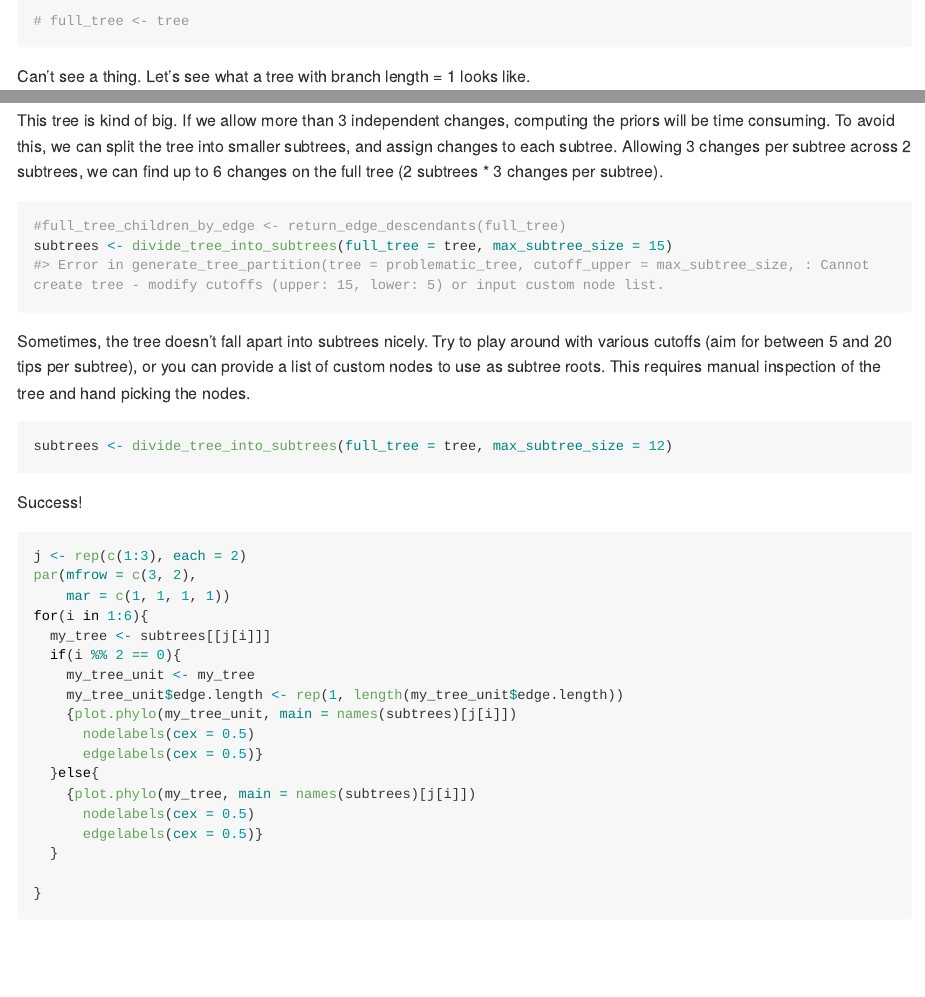
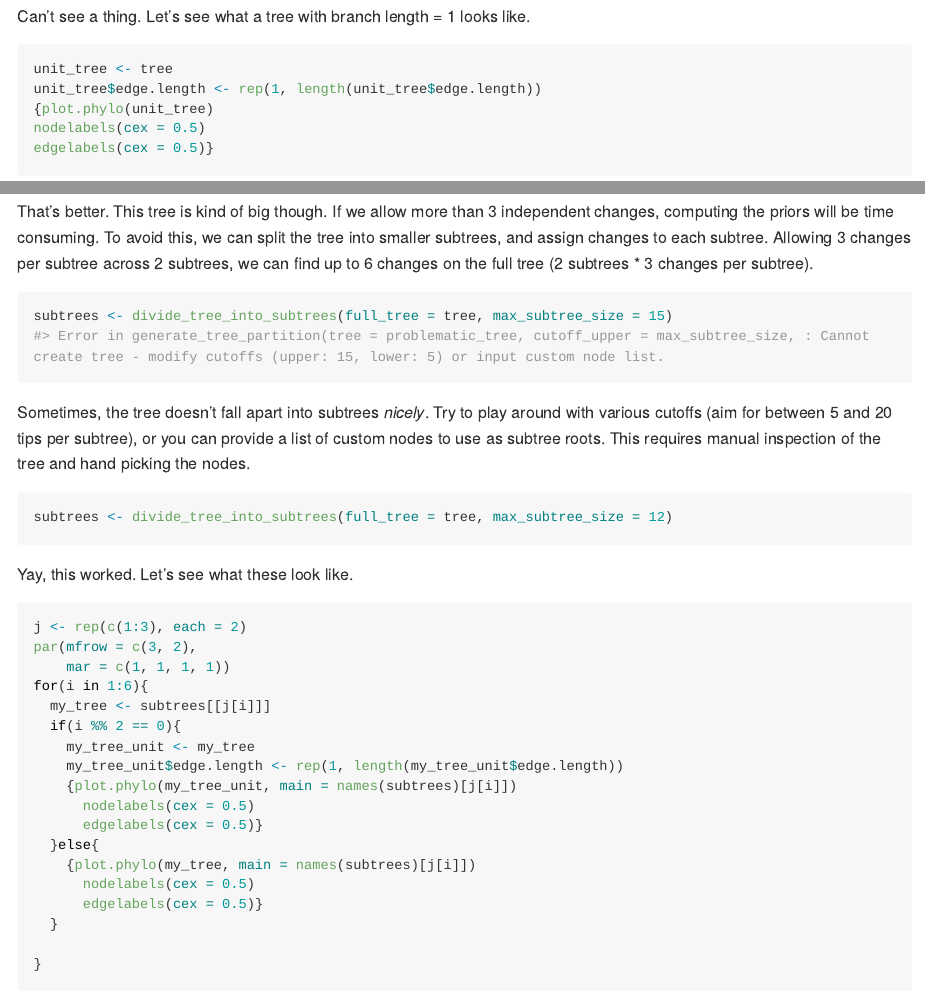
Before and after one commit to ldkregar/memento, an R Markdown document (README.Rmd): the page in a window 1100 px wide, from 2650 px down before the commit and from 2640 px down after it, and a second part further down, joined at a grey line. The pictures show the output file README.md that the author committed with the source, drawn offline in the style of GitHub; long lines of code are wrapped.

Commit message:
fixing text and figures

````diff
--- a/README.Rmd
+++ b/README.Rmd
@@ -87,7 +87,6 @@ tree
 {plot.phylo(tree)
 nodelabels()
 edgelabels()}
-# full_tree <- tree
 ```
 
 Can't see a thing. Let's see what a tree with branch length = 1 looks like.
@@ -100,22 +99,21 @@ nodelabels(cex = 0.5)
 edgelabels(cex = 0.5)}
 ```
 
-This tree is kind of big. If we allow more than 3 independent changes, computing the priors will be time consuming. To avoid this, we can split the tree into smaller subtrees, and assign changes to each subtree. Allowing 3 changes per subtree across 2 subtrees, we can find up to 6 changes on the full tree (2 subtrees * 3 changes per subtree).
+That's better. This tree is kind of big though. If we allow more than 3 independent changes, computing the priors will be time consuming. To avoid this, we can split the tree into smaller subtrees, and assign changes to each subtree. Allowing 3 changes per subtree across 2 subtrees, we can find up to 6 changes on the full tree (2 subtrees * 3 changes per subtree).
 
 ```{r, error=TRUE}
-#full_tree_children_by_edge <- return_edge_descendants(full_tree)
 subtrees <- divide_tree_into_subtrees(full_tree = tree, max_subtree_size = 15)
 ```
 
-Sometimes, the tree doesn't fall apart into subtrees nicely. Try to play around with various cutoffs (aim for between 5 and 20 tips per subtree), or you can provide a list of custom nodes to use as subtree roots. This requires manual inspection of the tree and hand picking the nodes.
+Sometimes, the tree doesn't fall apart into subtrees *nicely*. Try to play around with various cutoffs (aim for between 5 and 20 tips per subtree), or you can provide a list of custom nodes to use as subtree roots. This requires manual inspection of the tree and hand picking the nodes.
 
 ```{r}
 subtrees <- divide_tree_into_subtrees(full_tree = tree, max_subtree_size = 12)
 ```
 
-Success!
+Yay, this worked. Let's see what these look like.
 
-```{r, fig.asp=0.4, fig.ncol = 2, fig.cap="output", fig.align = "center"}
+```{r, fig.asp=0.4, fig.align = "center", out.width = 350, out.height = 500}
 j <- rep(c(1:3), each = 2)
 par(mfrow = c(3, 2),
     mar = c(1, 1, 1, 1))
````
Also changed, not shown: README.md, README.Rmd (2 more changed lines).
